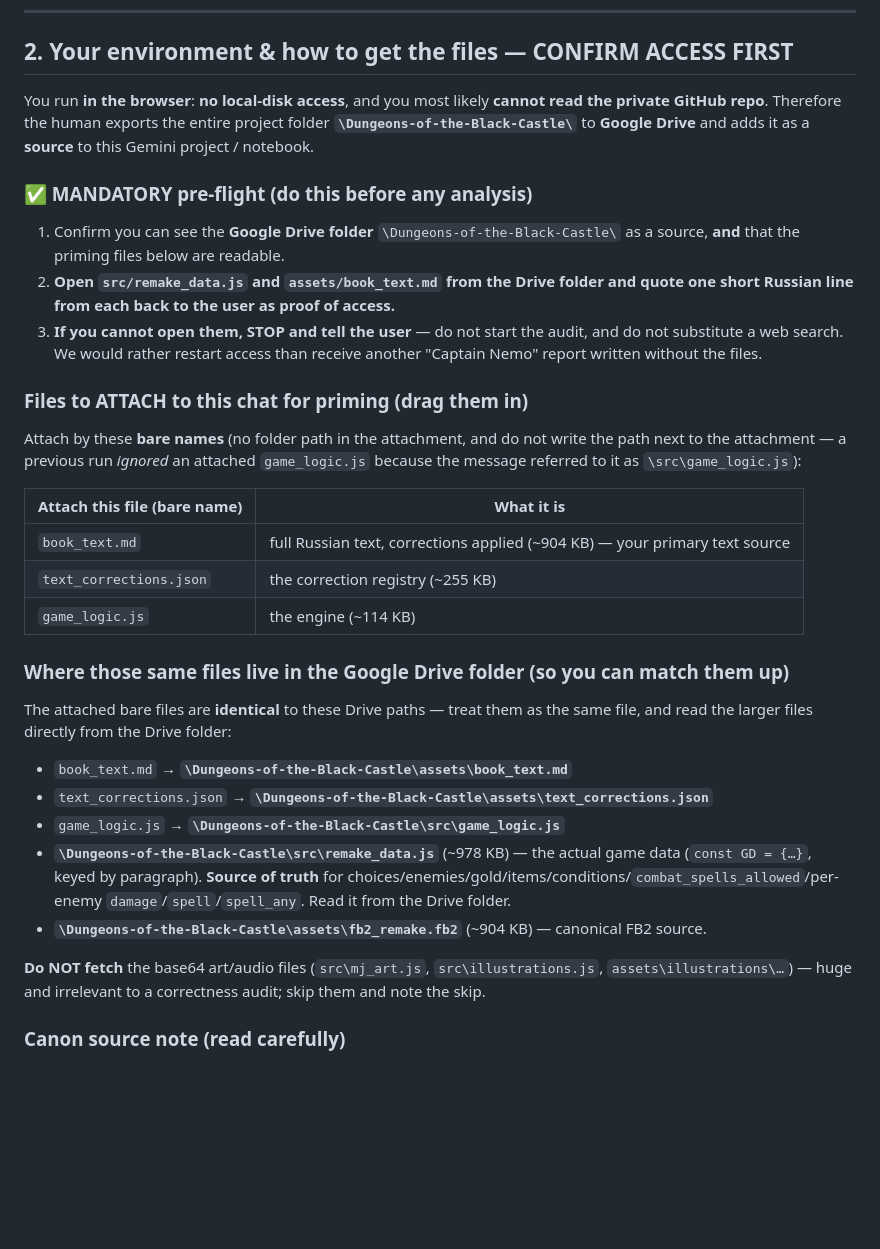
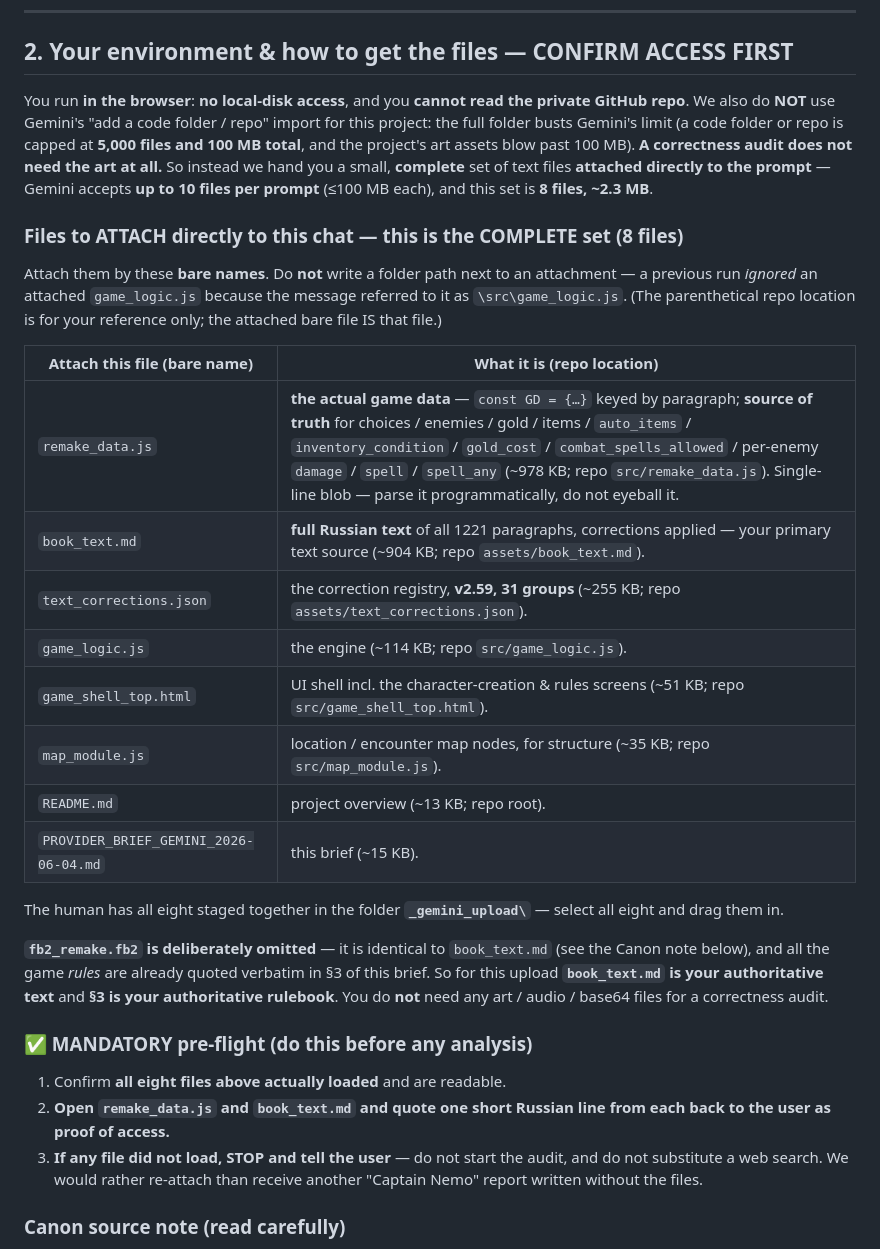
Before and after one commit to YVashchuk/Dungeons-of-the-Black-Castle, a Markdown page: audit_cycles/PROVIDER_BRIEF_GEMINI_2026-06-04.md, the part around the change. GitHub-like rendering; blank space fills up the shorter version.

Commit message:
docs(audit): Gemini brief - switch to direct 8-file attachment (folder import busts Gemini 5000-file/100MB limit)
Gemini's code-folder/repo import is capped at 5,000 files and 100 MB; the project's art assets exceed that even after removing .git and illustrations/originals. A correctness audit needs no art, so the brief now lists the complete 8-file text set (~2.3 MB) to attach directly (Gemini allows <=10 files/prompt), staged in _gemini_upload/. fb2 omitted as identical to book_text.md; rules are quoted in the brief. Pre-flight adapted to confirm the attachments loaded.

```diff
--- a/audit_cycles/PROVIDER_BRIEF_GEMINI_2026-06-04.md
+++ b/audit_cycles/PROVIDER_BRIEF_GEMINI_2026-06-04.md
@@ -42,48 +42,48 @@ not let either happen again:**
 ---
 
 ## 2. Your environment & how to get the files — CONFIRM ACCESS FIRST
-You run **in the browser**: **no local-disk access**, and you most likely
-**cannot read the private GitHub repo**. Therefore the human exports the entire
-project folder **`\Dungeons-of-the-Black-Castle\`** to **Google Drive** and adds
-it as a **source** to this Gemini project / notebook.
+You run **in the browser**: **no local-disk access**, and you **cannot read the
+private GitHub repo**. We also do **NOT** use Gemini's "add a code folder / repo"
+import for this project: the full folder busts Gemini's limit (a code folder or
+repo is capped at **5,000 files and 100 MB total**, and the project's art assets
+blow past 100 MB). **A correctness audit does not need the art at all.** So
+instead we hand you a small, **complete** set of text files **attached directly
+to the prompt** — Gemini accepts **up to 10 files per prompt** (≤100 MB each), and
+this set is **8 files, ~2.3 MB**.
+
+### Files to ATTACH directly to this chat — this is the COMPLETE set (8 files)
+Attach them by these **bare names**. Do **not** write a folder path next to an
+attachment — a previous run *ignored* an attached `game_logic.js` because the
+message referred to it as `\src\game_logic.js`. (The parenthetical repo location
+is for your reference only; the attached bare file IS that file.)
+
+| Attach this file (bare name) | What it is (repo location) |
+|---|---|
+| `remake_data.js` | **the actual game data** — `const GD = {…}` keyed by paragraph; **source of truth** for choices / enemies / gold / items / `auto_items` / `inventory_condition` / `gold_cost` / `combat_spells_allowed` / per-enemy `damage` / `spell` / `spell_any` (~978 KB; repo `src/remake_data.js`). Single-line blob — parse it programmatically, do not eyeball it. |
+| `book_text.md` | **full Russian text** of all 1221 paragraphs, corrections applied — your primary text source (~904 KB; repo `assets/book_text.md`). |
+| `text_corrections.json` | the correction registry, **v2.59, 31 groups** (~255 KB; repo `assets/text_corrections.json`). |
+| `game_logic.js` | the engine (~114 KB; repo `src/game_logic.js`). |
+| `game_shell_top.html` | UI shell incl. the character-creation & rules screens (~51 KB; repo `src/game_shell_top.html`). |
+| `map_module.js` | location / encounter map nodes, for structure (~35 KB; repo `src/map_module.js`). |
+| `README.md` | project overview (~13 KB; repo root). |
+| `PROVIDER_BRIEF_GEMINI_2026-06-04.md` | this brief (~15 KB). |
+
+The human has all eight staged together in the folder **`_gemini_upload\`** —
+select all eight and drag them in.
+
+**`fb2_remake.fb2` is deliberately omitted** — it is identical to `book_text.md`
+(see the Canon note below), and all the game *rules* are already quoted verbatim
+in §3 of this brief. So for this upload **`book_text.md` is your authoritative
+text** and **§3 is your authoritative rulebook**. You do **not** need any art /
+audio / base64 files for a correctness audit.
 
 ### ✅ MANDATORY pre-flight (do this before any analysis)
-1. Confirm you can see the **Google Drive folder** `\Dungeons-of-the-Black-Castle\`
-   as a source, **and** that the priming files below are readable.
-2. **Open `src/remake_data.js` and `assets/book_text.md` from the Drive folder
-   and quote one short Russian line from each back to the user as proof of
-   access.**
-3. **If you cannot open them, STOP and tell the user** — do not start the audit,
-   and do not substitute a web search. We would rather restart access than
-   receive another "Captain Nemo" report written without the files.
-
-### Files to ATTACH to this chat for priming (drag them in)
-Attach by these **bare names** (no folder path in the attachment, and do not
-write the path next to the attachment — a previous run *ignored* an attached
-`game_logic.js` because the message referred to it as `\src\game_logic.js`):
-
-| Attach this file (bare name) | What it is |
-|---|---|
-| `book_text.md` | full Russian text, corrections applied (~904 KB) — your primary text source |
-| `text_corrections.json` | the correction registry (~255 KB) |
-| `game_logic.js` | the engine (~114 KB) |
-
-### Where those same files live in the Google Drive folder (so you can match them up)
-The attached bare files are **identical** to these Drive paths — treat them as
-the same file, and read the larger files directly from the Drive folder:
-- `book_text.md` → **`\Dungeons-of-the-Black-Castle\assets\book_text.md`**
-- `text_corrections.json` → **`\Dungeons-of-the-Black-Castle\assets\text_corrections.json`**
-- `game_logic.js` → **`\Dungeons-of-the-Black-Castle\src\game_logic.js`**
-- **`\Dungeons-of-the-Black-Castle\src\remake_data.js`** (~978 KB) — the actual
-  game data (`const GD = {…}`, keyed by paragraph). **Source of truth** for
-  choices/enemies/gold/items/conditions/`combat_spells_allowed`/per-enemy
-  `damage`/`spell`/`spell_any`. Read it from the Drive folder.
-- **`\Dungeons-of-the-Black-Castle\assets\fb2_remake.fb2`** (~904 KB) — canonical
-  FB2 source.
-
-**Do NOT fetch** the base64 art/audio files (`src\mj_art.js`,
-`src\illustrations.js`, `assets\illustrations\…`) — huge and irrelevant to a
-correctness audit; skip them and note the skip.
+1. Confirm **all eight files above actually loaded** and are readable.
+2. **Open `remake_data.js` and `book_text.md` and quote one short Russian line
+   from each back to the user as proof of access.**
+3. **If any file did not load, STOP and tell the user** — do not start the audit,
+   and do not substitute a web search. We would rather re-attach than receive
+   another "Captain Nemo" report written without the files.
 
 ### Canon source note (read carefully)
 - **`assets/fb2_remake.fb2` is identical to `assets/book_text.md`** — the `.md`
```
